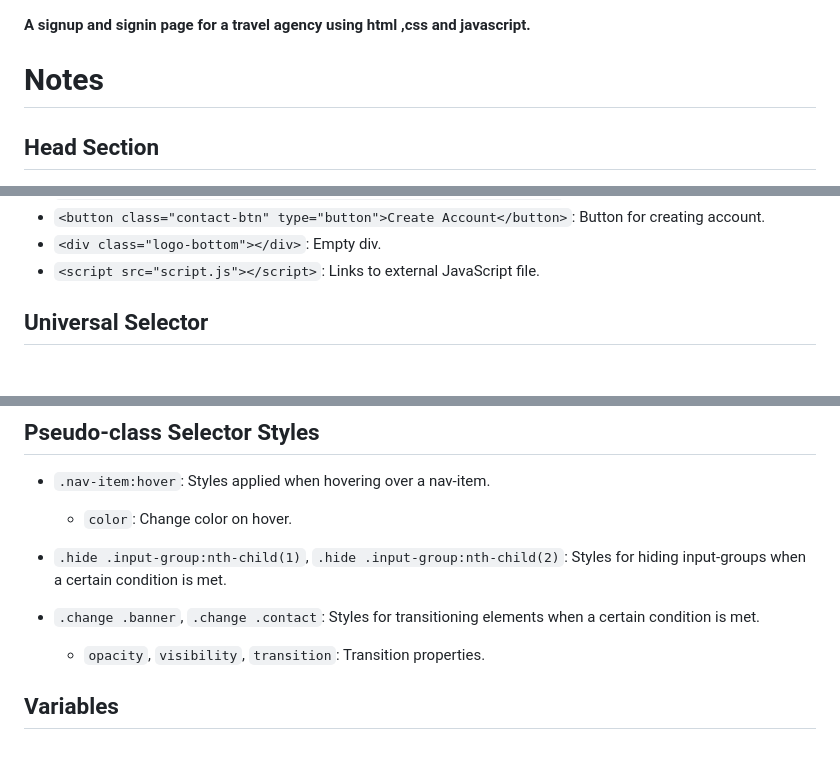
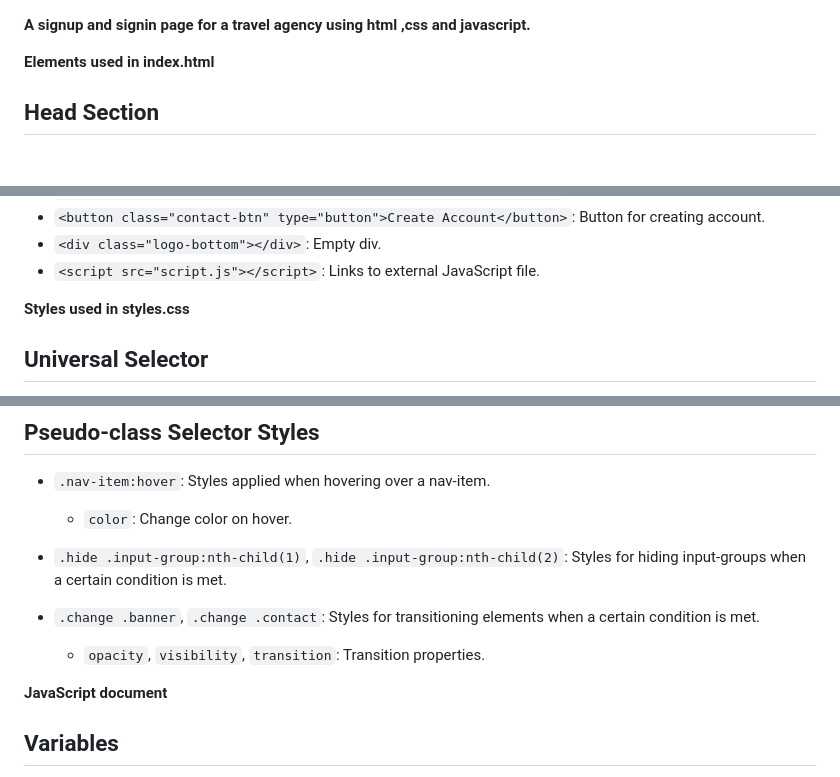
Before and after one commit to umaidali236/signup-signin, a Markdown page: README.md, 3 parts joined by grey strips. Rendered like a GitHub page; blank space fills up the shorter version.

```diff
--- a/README.md
+++ b/README.md
@@ -1,8 +1,6 @@
  **A signup and signin page for a travel agency using html ,css and javascript.**
 
-
-# Notes
-
+**Elements used in index.html**
 ## Head Section
 - `<link rel="stylesheet" href="https://cdnjs.cloudflare.com/ajax/libs/font-awesome/6.5.2/css/all.min.css"...>`: Links Font Awesome stylesheet from CDN.
 - `<link rel="preconnect" href="https://fonts.googleapis.com" />`: Preconnects to Google Fonts.
@@ -41,7 +39,7 @@
 - `<div class="logo-bottom"></div>`: Empty div.
 - `<script src="script.js"></script>`: Links to external JavaScript file.
 
-
+**Styles used in styles.css**
 
 ## Universal Selector
 - `*`: Applies to all elements.
@@ -110,6 +108,8 @@
 - `.change .banner`, `.change .contact`: Styles for transitioning elements when a certain condition is met.
     - `opacity`, `visibility`, `transition`: Transition properties.
 
+**JavaScript document**
+
 ## Variables
 - `container`: Stores the reference to the element with class "container".
 - `joinBtn`: Stores the reference to the third anchor element inside ".navigation".
```
